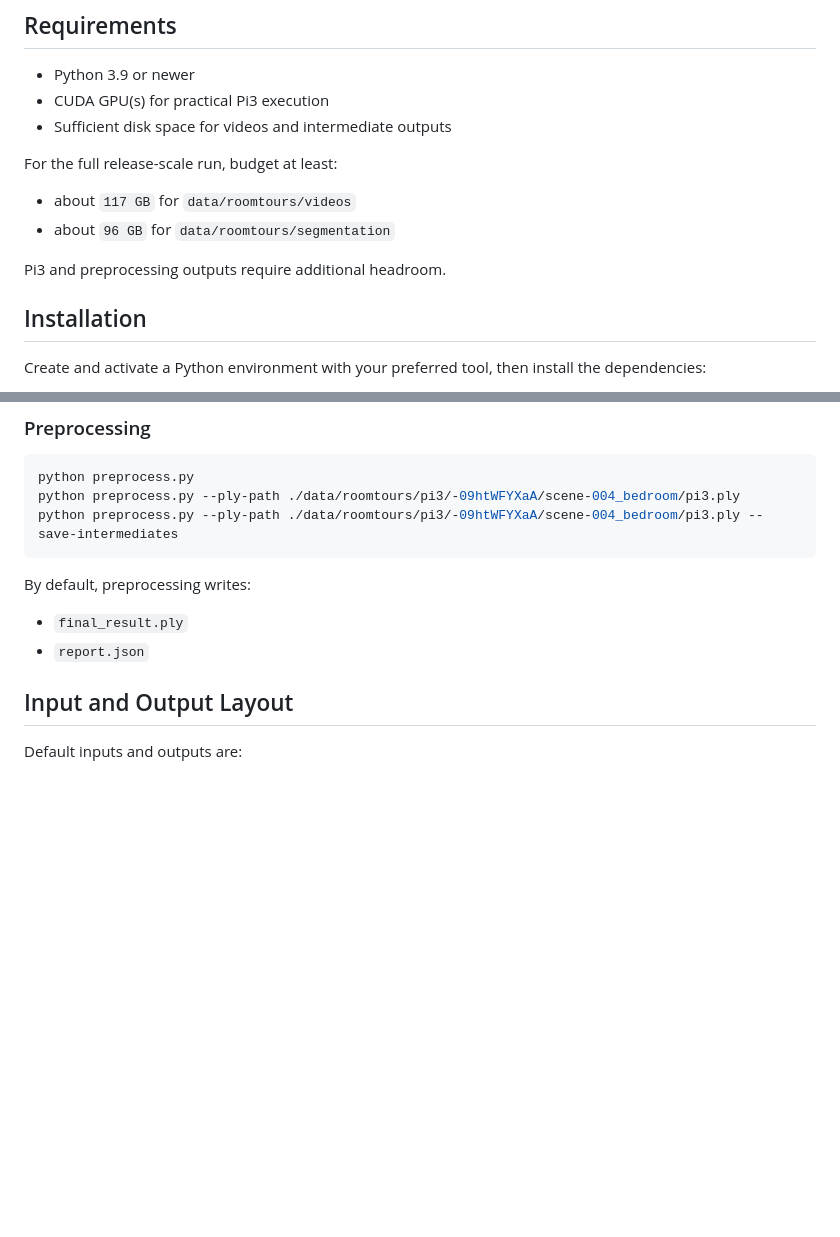
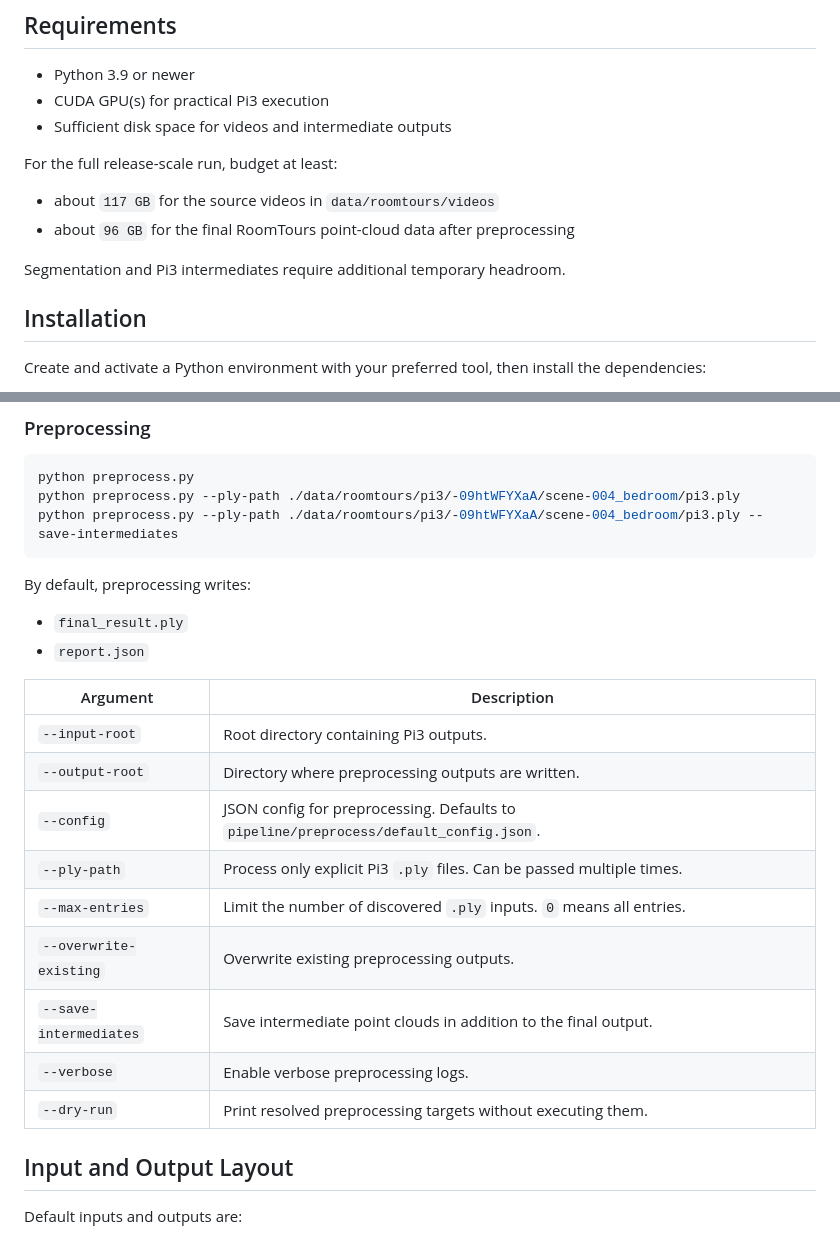
Before and after one commit to ryosuke-yamada/lam3c, a Markdown page: dataset_gen/README.md, 2 parts joined by grey strips. Rendered like a GitHub page; blank space fills up the shorter version.

```diff
--- a/dataset_gen/README.md
+++ b/dataset_gen/README.md
@@ -27,10 +27,10 @@ python pipeline.py
 
 For the full release-scale run, budget at least:
 
-- about `117 GB` for `data/roomtours/videos`
-- about `96 GB` for `data/roomtours/segmentation`
+- about `117 GB` for the source videos in `data/roomtours/videos`
+- about `96 GB` for the final RoomTours point-cloud data after preprocessing
 
-Pi3 and preprocessing outputs require additional headroom.
+Segmentation and Pi3 intermediates require additional temporary headroom.
 
 ## Installation
 
@@ -107,6 +178,18 @@ By default, preprocessing writes:
 
 - `final_result.ply`
 - `report.json`
+
+| Argument | Description |
+| --- | --- |
+| `--input-root` | Root directory containing Pi3 outputs. |
+| `--output-root` | Directory where preprocessing outputs are written. |
+| `--config` | JSON config for preprocessing. Defaults to `pipeline/preprocess/default_config.json`. |
+| `--ply-path` | Process only explicit Pi3 `.ply` files. Can be passed multiple times. |
+| `--max-entries` | Limit the number of discovered `.ply` inputs. `0` means all entries. |
+| `--overwrite-existing` | Overwrite existing preprocessing outputs. |
+| `--save-intermediates` | Save intermediate point clouds in addition to the final output. |
+| `--verbose` | Enable verbose preprocessing logs. |
+| `--dry-run` | Print resolved preprocessing targets without executing them. |
 
 ## Input and Output Layout
 
```
Also changed, not shown: other parts of dataset_gen/README.md (+71 -0 lines).
